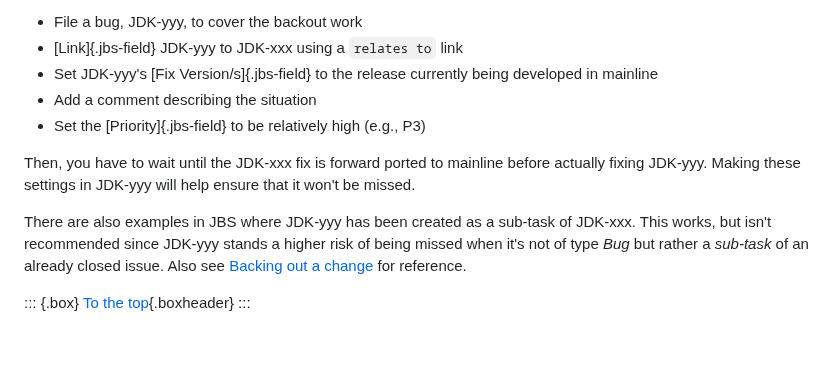
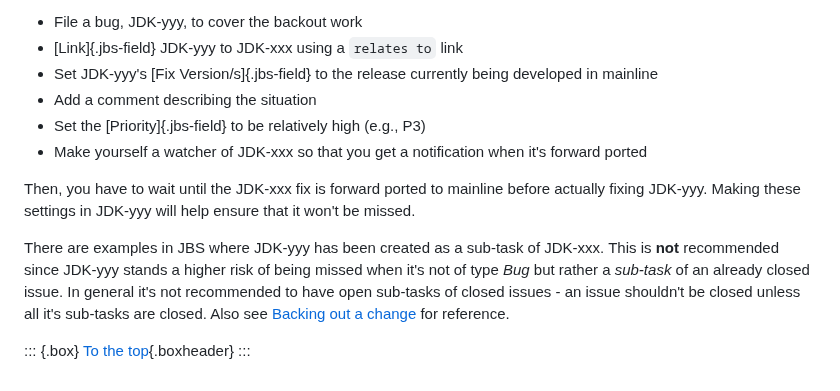
Before and after one commit to openjdk/guide, a Markdown page: src/guide/the-jdk-release-process.md, the part around the change. Rendered like a GitHub page; blank space fills up the shorter version.

```diff
--- a/src/guide/the-jdk-release-process.md
+++ b/src/guide/the-jdk-release-process.md
@@ -63,10 +63,11 @@ To clarify, as soon as you know that there is a fix that needs to go into the st
 * Set JDK-yyy's [Fix Version/s]{.jbs-field} to the release currently being developed in mainline
 * Add a comment describing the situation
 * Set the [Priority]{.jbs-field} to be relatively high (e.g., P3)
+* Make yourself a watcher of JDK-xxx so that you get a notification when it's forward ported
 
 Then, you have to wait until the JDK-xxx fix is forward ported to mainline before actually fixing JDK-yyy. Making these settings in JDK-yyy will help ensure that it won't be missed.
 
-There are also examples in JBS where JDK-yyy has been created as a sub-task of JDK-xxx. This works, but isn't recommended since JDK-yyy stands a higher risk of being missed when it's not of type *Bug* but rather a *sub-task* of an already closed issue. Also see [Backing out a change](#backing-out-a-change) for reference.
+There are examples in JBS where JDK-yyy has been created as a sub-task of JDK-xxx. This is **not** recommended since JDK-yyy stands a higher risk of being missed when it's not of type *Bug* but rather a *sub-task* of an already closed issue. In general it's not recommended to have open sub-tasks of closed issues - an issue shouldn't be closed unless all it's sub-tasks are closed. Also see [Backing out a change](#backing-out-a-change) for reference.
 
 ::: {.box}
 [To the top](#){.boxheader}
```
Also changed, not shown: src/guide/jbs-jdk-bug-system.md (+6 -0 lines).
